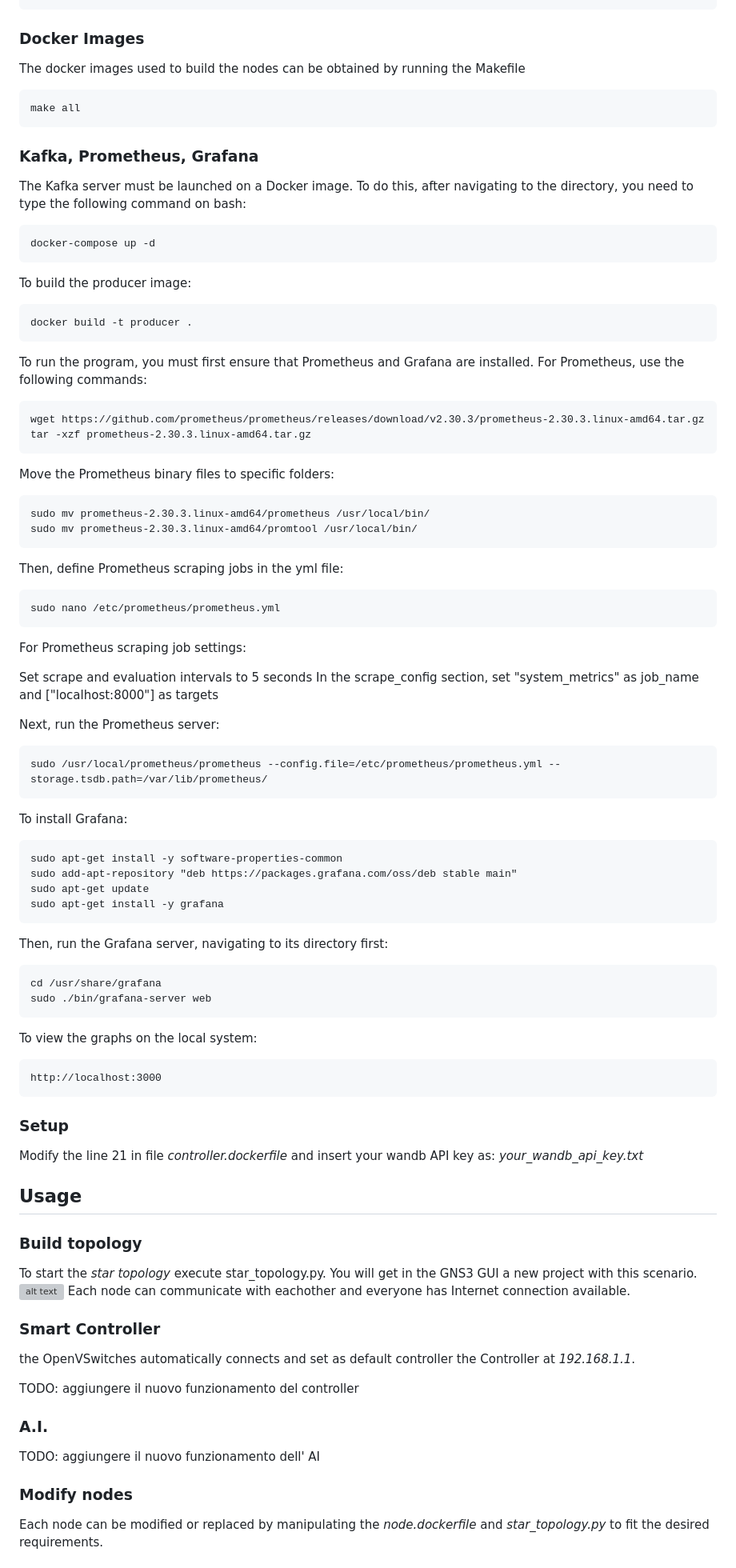
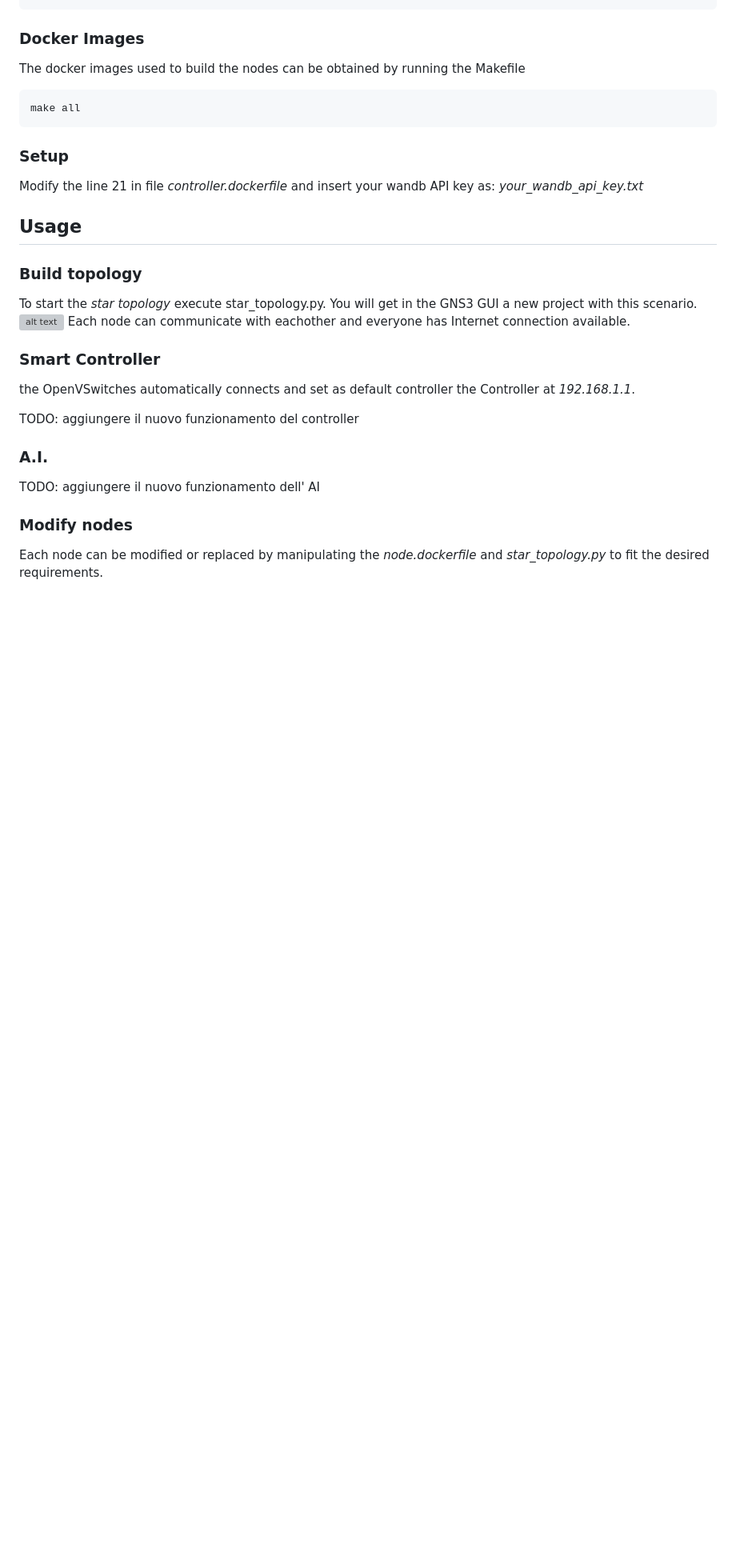
Before and after one commit to DISTA-IoT/smartville, a Markdown page: readme.md, the part around the change printed below. Shown: that part at 80% size. GitHub-like rendering; blank space fills up the shorter version; grey boxes are pictures that could not be loaded.

```diff
--- a/readme.md
+++ b/readme.md
@@ -31,57 +31,6 @@ The docker images used to build the nodes can be obtained by running the Makefil
 
     make all
 
-### Kafka, Prometheus, Grafana
-The Kafka server must be launched on a Docker image. To do this, after navigating to the directory, you need to type the following command on bash:
-
-    docker-compose up -d
-
-To build the producer image:
-
-    docker build -t producer .
-
-To run the program, you must first ensure that Prometheus and Grafana are installed. For Prometheus, use the following commands:
-
-    wget https://github.com/prometheus/prometheus/releases/download/v2.30.3/prometheus-2.30.3.linux-amd64.tar.gz
-    tar -xzf prometheus-2.30.3.linux-amd64.tar.gz
-
-Move the Prometheus binary files to specific folders:
-
-    sudo mv prometheus-2.30.3.linux-amd64/prometheus /usr/local/bin/
-    sudo mv prometheus-2.30.3.linux-amd64/promtool /usr/local/bin/
-
-Then, define Prometheus scraping jobs in the yml file:
-
-    sudo nano /etc/prometheus/prometheus.yml
-
-For Prometheus scraping job settings:
-
-Set scrape and evaluation intervals to 5 seconds
-In the scrape_config section, set "system_metrics" as job_name and ["localhost:8000"] as targets
-
-Next, run the Prometheus server:
-
-    sudo /usr/local/prometheus/prometheus --config.file=/etc/prometheus/prometheus.yml --storage.tsdb.path=/var/lib/prometheus/
-
-To install Grafana:
-
-    sudo apt-get install -y software-properties-common
-    sudo add-apt-repository "deb https://packages.grafana.com/oss/deb stable main"
-    sudo apt-get update
-    sudo apt-get install -y grafana
-
-
-Then, run the Grafana server, navigating to its directory first:
-
-    cd /usr/share/grafana
-    sudo ./bin/grafana-server web
-
-To view the graphs on the local system:
-
-    http://localhost:3000
-
-
-
 ### Setup
 Modify the line 21 in file *controller.dockerfile* and insert your wandb API key as:
 *your_wandb_api_key.txt*
```
Also changed, not shown: other parts of readme.md (+4 -4 lines).
